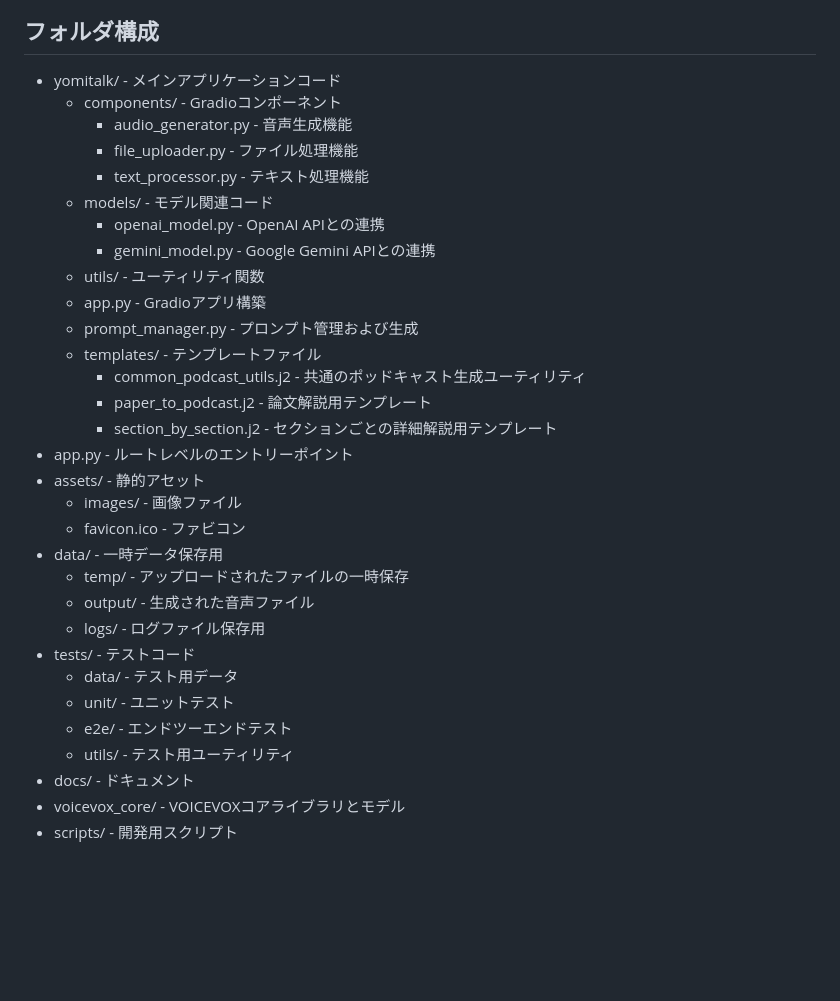
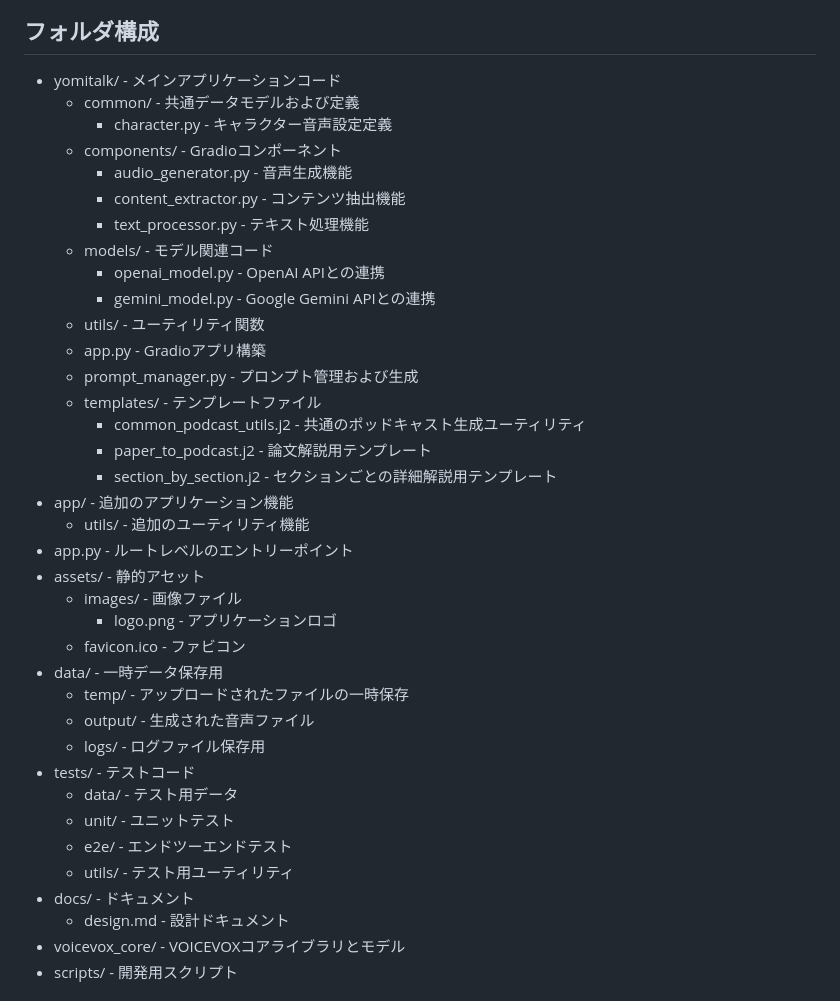
Before and after one commit to KyosukeIchikawa/yomitalk, a Markdown page: docs/design.md, the part around the change. Drawn GitHub-style; blank space fills up the shorter version.

Commit message:
Update design document: restructure folder organization and add character voice settings

```diff
--- a/docs/design.md
+++ b/docs/design.md
@@ -18,9 +18,11 @@
 
 ## フォルダ構成
 - yomitalk/ - メインアプリケーションコード
+  - common/ - 共通データモデルおよび定義
+    - character.py - キャラクター音声設定定義
   - components/ - Gradioコンポーネント
     - audio_generator.py - 音声生成機能
-    - file_uploader.py - ファイル処理機能
+    - content_extractor.py - コンテンツ抽出機能
     - text_processor.py - テキスト処理機能
   - models/ - モデル関連コード
     - openai_model.py - OpenAI APIとの連携
@@ -32,9 +34,12 @@
     - common_podcast_utils.j2 - 共通のポッドキャスト生成ユーティリティ
     - paper_to_podcast.j2 - 論文解説用テンプレート
     - section_by_section.j2 - セクションごとの詳細解説用テンプレート
+- app/ - 追加のアプリケーション機能
+  - utils/ - 追加のユーティリティ機能
 - app.py - ルートレベルのエントリーポイント
 - assets/ - 静的アセット
   - images/ - 画像ファイル
+    - logo.png - アプリケーションロゴ
   - favicon.ico - ファビコン
 - data/ - 一時データ保存用
   - temp/ - アップロードされたファイルの一時保存
@@ -46,6 +51,7 @@
   - e2e/ - エンドツーエンドテスト
   - utils/ - テスト用ユーティリティ
 - docs/ - ドキュメント
+  - design.md - 設計ドキュメント
 - voicevox_core/ - VOICEVOXコアライブラリとモデル
 - scripts/ - 開発用スクリプト
 
```
